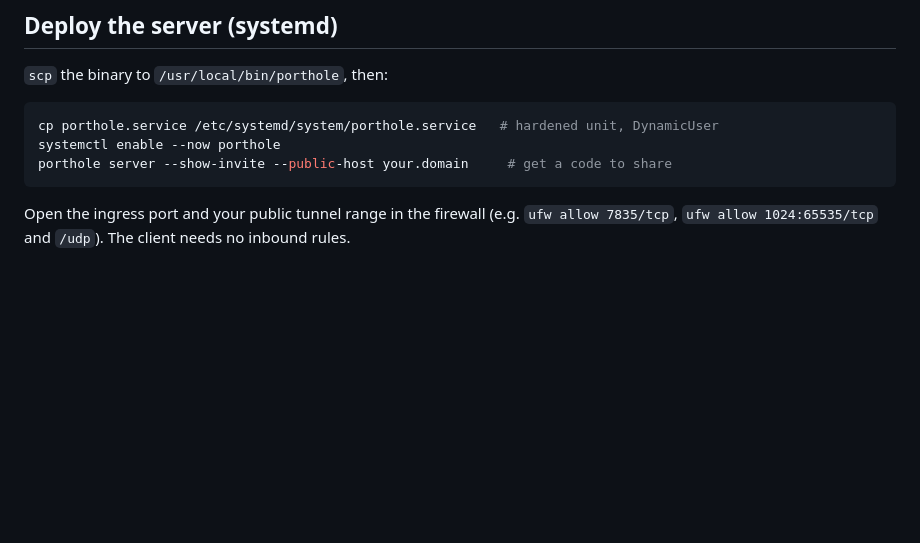
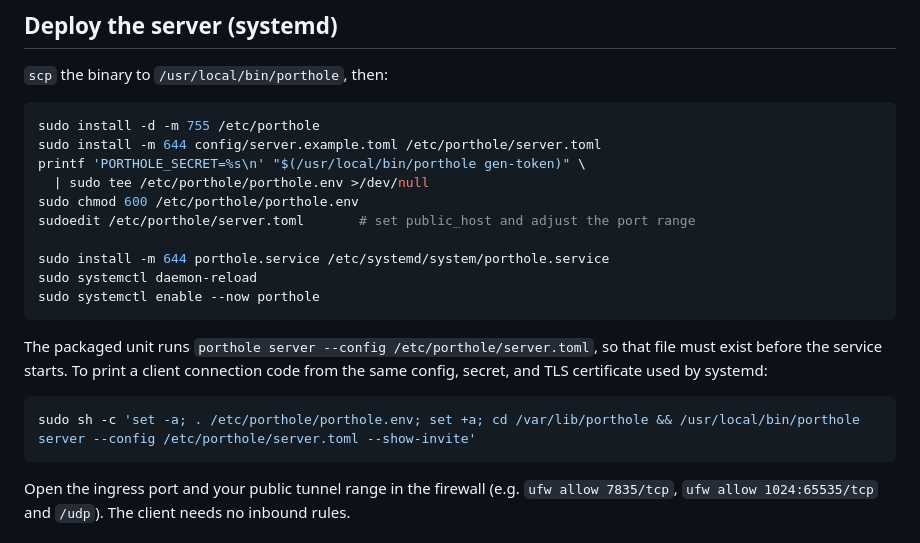
Before and after one commit to sudo-ds/porthole, a Markdown page: README.md, the part around the change. Drawn GitHub-style; blank space fills up the shorter version.

````diff
--- a/README.md
+++ b/README.md
@@ -155,9 +155,24 @@ The simplest deploy: `git clone` on the VPS and `cargo build --release` there.
 `scp` the binary to `/usr/local/bin/porthole`, then:
 
 ```sh
-cp porthole.service /etc/systemd/system/porthole.service   # hardened unit, DynamicUser
-systemctl enable --now porthole
-porthole server --show-invite --public-host your.domain     # get a code to share
+sudo install -d -m 755 /etc/porthole
+sudo install -m 644 config/server.example.toml /etc/porthole/server.toml
+printf 'PORTHOLE_SECRET=%s\n' "$(/usr/local/bin/porthole gen-token)" \
+  | sudo tee /etc/porthole/porthole.env >/dev/null
+sudo chmod 600 /etc/porthole/porthole.env
+sudoedit /etc/porthole/server.toml       # set public_host and adjust the port range
+
+sudo install -m 644 porthole.service /etc/systemd/system/porthole.service
+sudo systemctl daemon-reload
+sudo systemctl enable --now porthole
+```
+
+The packaged unit runs `porthole server --config /etc/porthole/server.toml`, so that file must
+exist before the service starts. To print a client connection code from the same config, secret,
+and TLS certificate used by systemd:
+
+```sh
+sudo sh -c 'set -a; . /etc/porthole/porthole.env; set +a; cd /var/lib/porthole && /usr/local/bin/porthole server --config /etc/porthole/server.toml --show-invite'
 ```
 
 Open the ingress port and your public tunnel range in the firewall (e.g.
````
